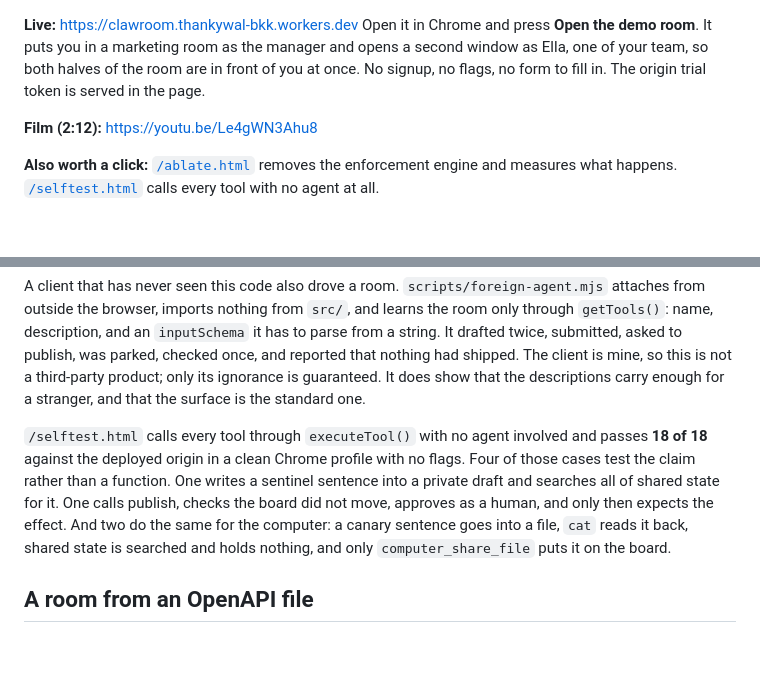
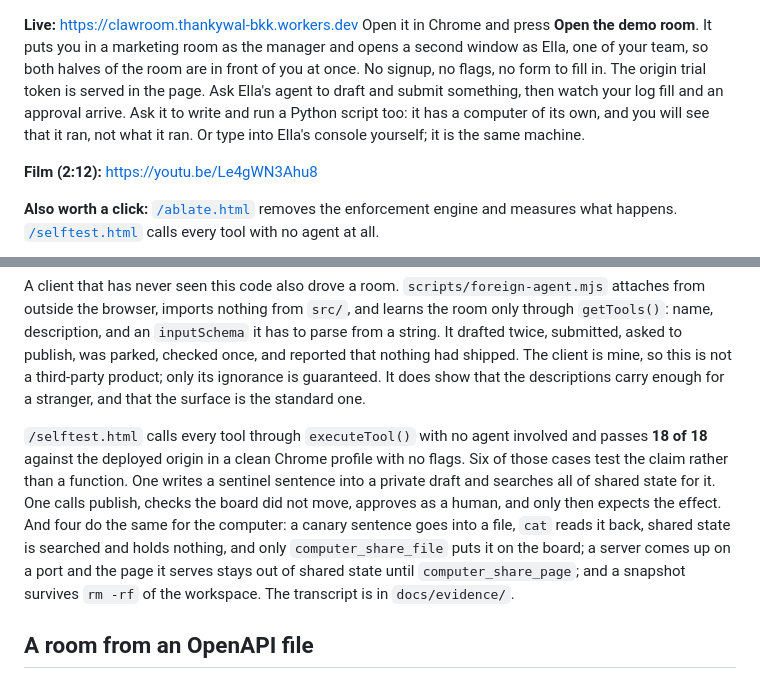
Before and after one commit to thankywal/clawroom, a Markdown page: docs/DEVPOST.md, 2 parts joined by grey strips. GitHub-like rendering; blank space fills up the shorter version.

```diff
--- a/docs/DEVPOST.md
+++ b/docs/DEVPOST.md
@@ -1,5 +1,5 @@
 **Live:** https://clawroom.thankywal-bkk.workers.dev
-Open it in Chrome and press **Open the demo room**. It puts you in a marketing room as the manager and opens a second window as Ella, one of your team, so both halves of the room are in front of you at once. No signup, no flags, no form to fill in. The origin trial token is served in the page.
+Open it in Chrome and press **Open the demo room**. It puts you in a marketing room as the manager and opens a second window as Ella, one of your team, so both halves of the room are in front of you at once. No signup, no flags, no form to fill in. The origin trial token is served in the page. Ask Ella's agent to draft and submit something, then watch your log fill and an approval arrive. Ask it to write and run a Python script too: it has a computer of its own, and you will see that it ran, not what it ran. Or type into Ella's console yourself; it is the same machine.
 
 **Film (2:12):** https://youtu.be/Le4gWN3Ahu8
 
@@ -120,7 +120,7 @@ Reported honestly: the guarded arm scores zero because it cannot do otherwise, w
 
 A client that has never seen this code also drove a room. `scripts/foreign-agent.mjs` attaches from outside the browser, imports nothing from `src/`, and learns the room only through `getTools()`: name, description, and an `inputSchema` it has to parse from a string. It drafted twice, submitted, asked to publish, was parked, checked once, and reported that nothing had shipped. The client is mine, so this is not a third-party product; only its ignorance is guaranteed. It does show that the descriptions carry enough for a stranger, and that the surface is the standard one.
 
-`/selftest.html` calls every tool through `executeTool()` with no agent involved and passes **18 of 18** against the deployed origin in a clean Chrome profile with no flags. Four of those cases test the claim rather than a function. One writes a sentinel sentence into a private draft and searches all of shared state for it. One calls publish, checks the board did not move, approves as a human, and only then expects the effect. And two do the same for the computer: a canary sentence goes into a file, `cat` reads it back, shared state is searched and holds nothing, and only `computer_share_file` puts it on the board.
+`/selftest.html` calls every tool through `executeTool()` with no agent involved and passes **18 of 18** against the deployed origin in a clean Chrome profile with no flags. Six of those cases test the claim rather than a function. One writes a sentinel sentence into a private draft and searches all of shared state for it. One calls publish, checks the board did not move, approves as a human, and only then expects the effect. And four do the same for the computer: a canary sentence goes into a file, `cat` reads it back, shared state is searched and holds nothing, and only `computer_share_file` puts it on the board; a server comes up on a port and the page it serves stays out of shared state until `computer_share_page`; and a snapshot survives `rm -rf` of the workspace. The transcript is in `docs/evidence/`.
 
 ## A room from an OpenAPI file
 
```
Also changed, not shown: other parts of docs/DEVPOST.md (+6 -6 lines), README.md (+8 -0 lines), docs/media/07-selftest.png, docs/media/08-console.png (added), docs/media/09-steward-computers.png (added).
